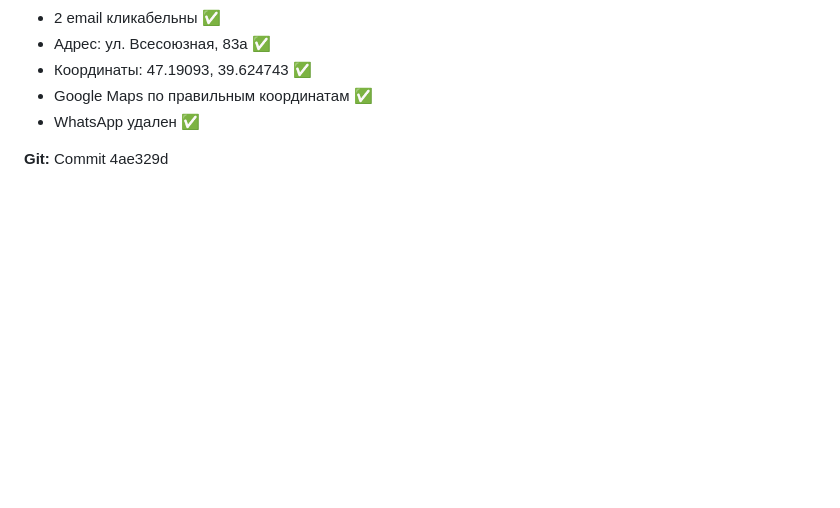
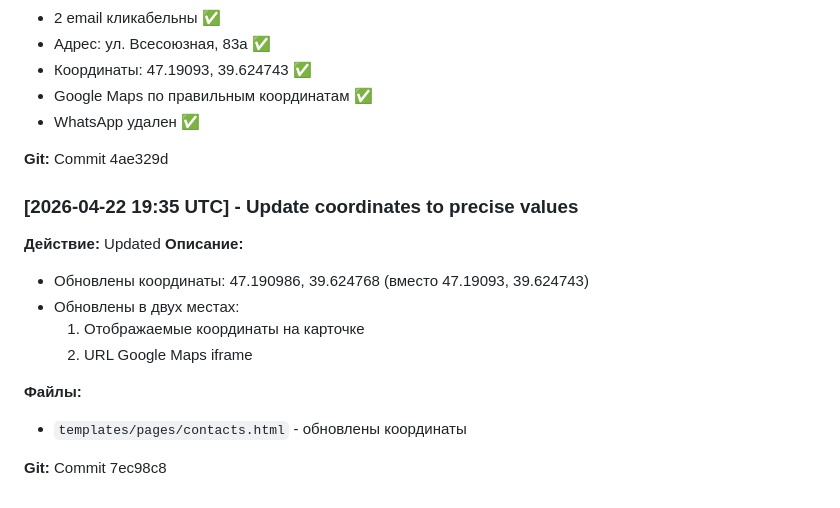
Before and after one commit to beligel/dobroslawa, a Markdown page: CONTEXT_SESSION_2026-04-21.md, the part around the change. Rendered like a GitHub page; blank space fills up the shorter version.

Commit message:
docs: Update context with coordinate fix

```diff
--- a/CONTEXT_SESSION_2026-04-21.md
+++ b/CONTEXT_SESSION_2026-04-21.md
@@ -739,3 +739,17 @@ python manage.py migrate
 - WhatsApp удален ✅
 
 **Git:** Commit 4ae329d
+
+
+### [2026-04-22 19:35 UTC] - Update coordinates to precise values
+**Действие:** Updated
+**Описание:**
+- Обновлены координаты: 47.190986, 39.624768 (вместо 47.19093, 39.624743)
+- Обновлены в двух местах:
+  1. Отображаемые координаты на карточке
+  2. URL Google Maps iframe
+
+**Файлы:**
+- `templates/pages/contacts.html` - обновлены координаты
+
+**Git:** Commit 7ec98c8
```
